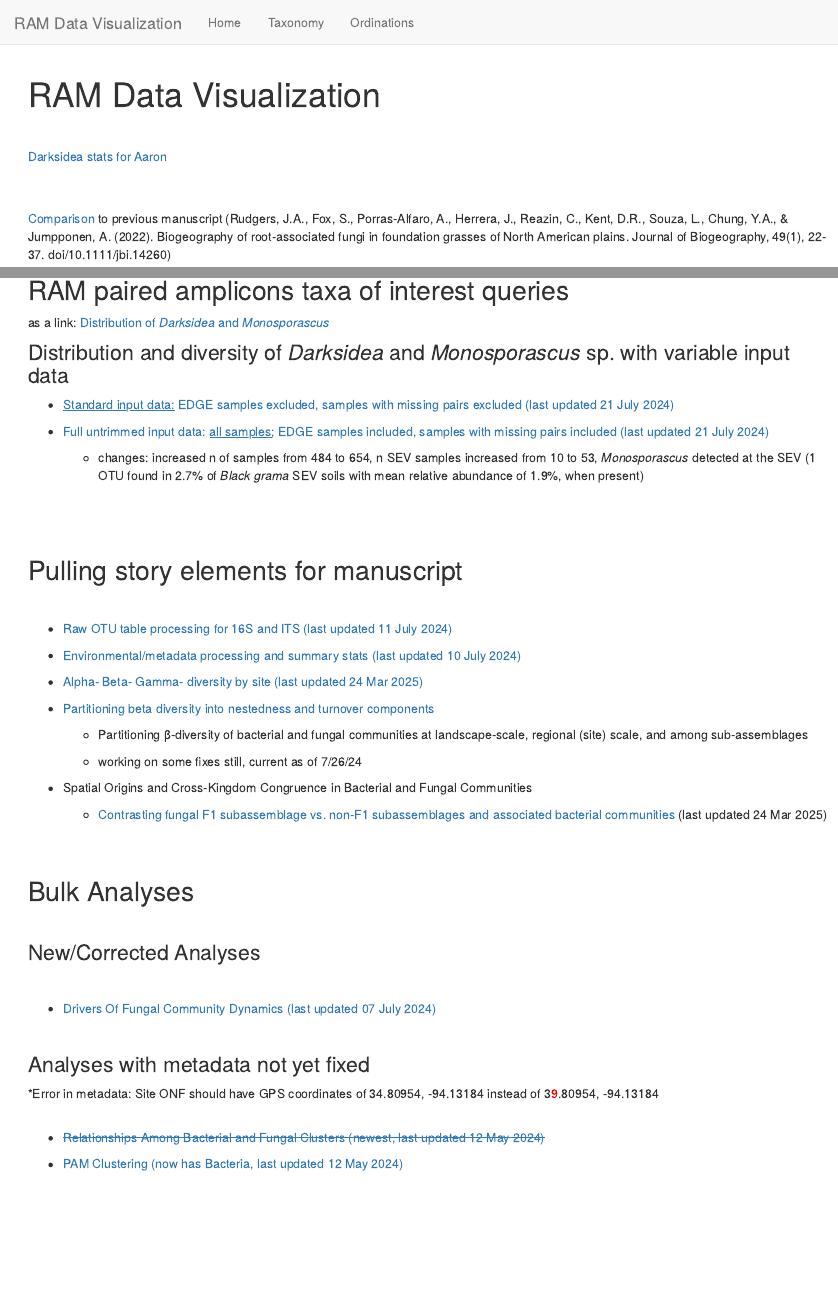
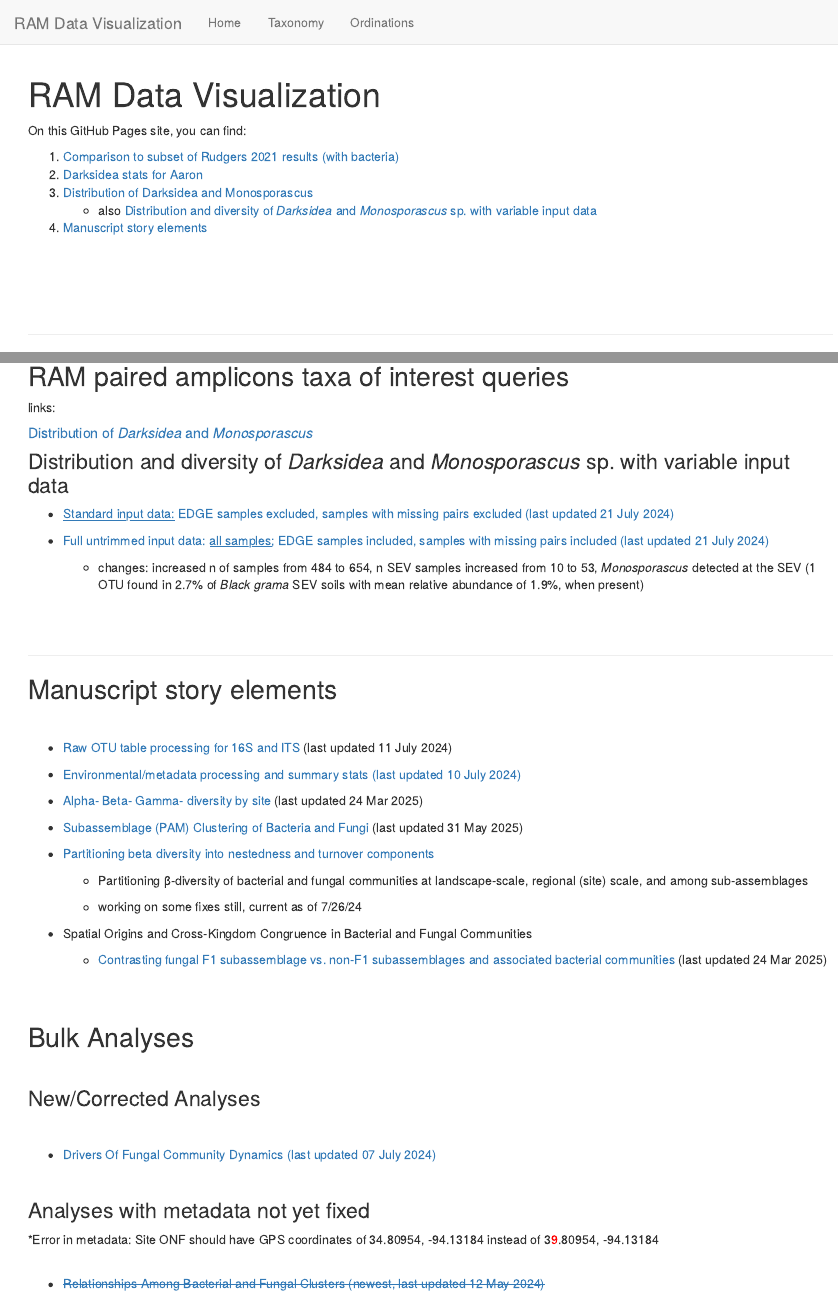
Before and after one commit to kellifeeser/ksu-paired-amplicon-workflow, an R Markdown document (index.Rmd): the page in a window 1100 px wide, from its top, and a second part further down, joined at a grey line. Rendered offline with R 4.5, knitr and Pandoc, with nearby package versions.

Commit message:
updates to links with most current data analyses

````diff
--- a/index.Rmd
+++ b/index.Rmd
@@ -86,10 +86,13 @@ rmarkdown::render("code/F1_vs_nonF1_v2.Rmd", output_file="/Users/L347123/Desktop
 
 ```
 
-\
+On this GitHub Pages site, you can find:
 
-<a href="github_darksidea.html" target="_blank">Darksidea stats for Aaron</a>
+1.  [Comparison to subset of Rudgers 2021 results (with bacteria)](github_Comparison_Rudgers2021.html)
+2.  [Darksidea stats for Aaron](github_darksidea.html)
+3.  [Distribution of Darksidea and Monosporascus](DistributionOfDarksideaMono.html)
+    -   also [Distribution and diversity of *Darksidea* and *Monosporascus* sp. with variable input data]
+4.  [Manuscript story elements]\
 
 \
 \
-<a href="github_Comparison_Rudgers2021.html" target="_blank">Comparison</a> to previous manuscript (Rudgers, J.A., Fox, S., Porras‐Alfaro, A., Herrera, J., Reazin, C., Kent, D.R., Souza, L., Chung, Y.A., & Jumpponen, A. (2022). Biogeography of root‐associated fungi in foundation grasses of North American plains. Journal of Biogeography, 49(1), 22-37. doi/10.1111/jbi.14260)\
@@ -101,13 +116,16 @@ rmarkdown::render("code/F1_vs_nonF1_v2.Rmd", output_file="/Users/L347123/Desktop
 
 \
 \
-\
 
 #  {.unnumbered}
 
+------------------------------------------------------------------------
+
 ## RAM paired amplicons taxa of interest queries {.unnumbered}
 
-as a link: <a href="DistributionOfDarksideaMono.html" target="_blank">Distribution of *Darksidea* and *Monosporascus*</a>
+links:
+
+##### <a href="DistributionOfDarksideaMono.html" target="_blank">Distribution of *Darksidea* and *Monosporascus*</a>  {.unnumbered}
 
 ### Distribution and diversity of *Darksidea* and *Monosporascus* sp. with variable input data {.unnumbered}
 
@@ -119,17 +137,20 @@ as a link: <a href="DistributionOfDarksideaMono.html" target="_blank">Distributi
 
         \
         \
-        \
 
-## Pulling story elements for manuscript {.unnumbered}
+------------------------------------------------------------------------
+
+## Manuscript story elements {.unnumbered}
 
 \
 
--   <a href="1_KSU_16S_ITS_otu_processing_kf_EXAMPLE.html" target="_blank">Raw OTU table processing for 16S and ITS (last updated 11 July 2024)</a>
+-   <a href="1_KSU_16S_ITS_otu_processing_kf_EXAMPLE.html" target="_blank">Raw OTU table processing for 16S and ITS</a> (last updated 11 July 2024)
 
 -   <a href="github_explanatoryVariables.html" target="_blank">Environmental/metadata processing and summary stats (last updated 10 July 2024)</a>
 
--   <a href="github_AlphaBetaGamma_BySite.html" target="_blank">Alpha- Beta- Gamma- diversity by site (last updated 24 Mar 2025)</a>
+-   <a href="github_AlphaBetaGamma_BySite.html" target="_blank">Alpha- Beta- Gamma- diversity by site</a> (last updated 24 Mar 2025)
+
+-   <a href="github_PAM_Clusters.html" target="_blank">Subassemblage (PAM) Clustering of Bacteria and Fungi</a> (last updated 31 May 2025)
 
 -   <a href="github_nestedness_sites_clusters.html" target="_blank">Partitioning beta diversity into nestedness and turnover components</a>
 
@@ -165,7 +186,7 @@ as a link: <a href="DistributionOfDarksideaMono.html" target="_blank">Distributi
 
 -   <a href="/github_BacterialFungal_Cluster_Interactions.html" target="_blank">~~Relationships Among Bacterial and Fungal Clusters (newest, last updated 12 May 2024)~~</a>
 
--   <a href="github_PAM_Clusters.html" target="_blank">PAM Clustering (now has Bacteria, last updated 12 May 2024)</a>
+-
 
 -   <a href="github_DriversOfFungalCommunities2.html" target="_blank">Drivers Of Fungal Community Dynamics</a>
 
````
Also changed, not shown: index.Rmd (12 more changed lines), 1 other file.
